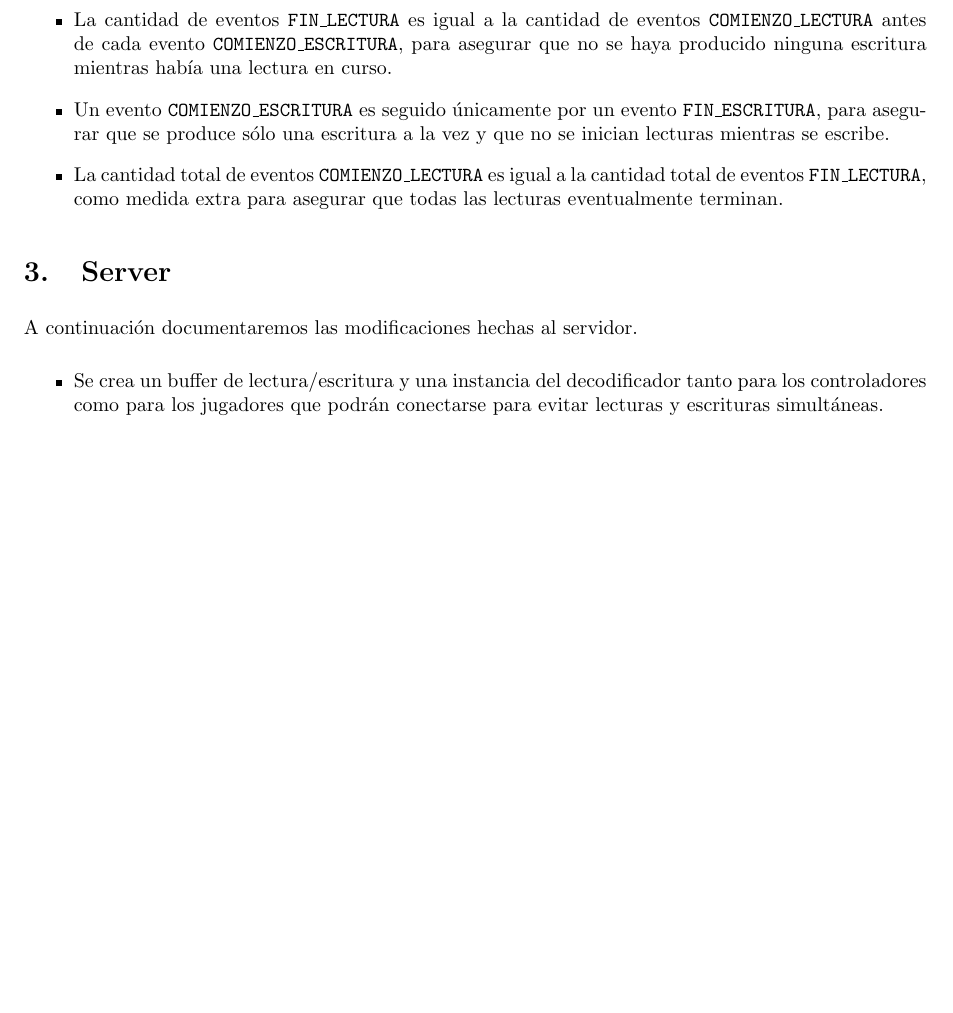
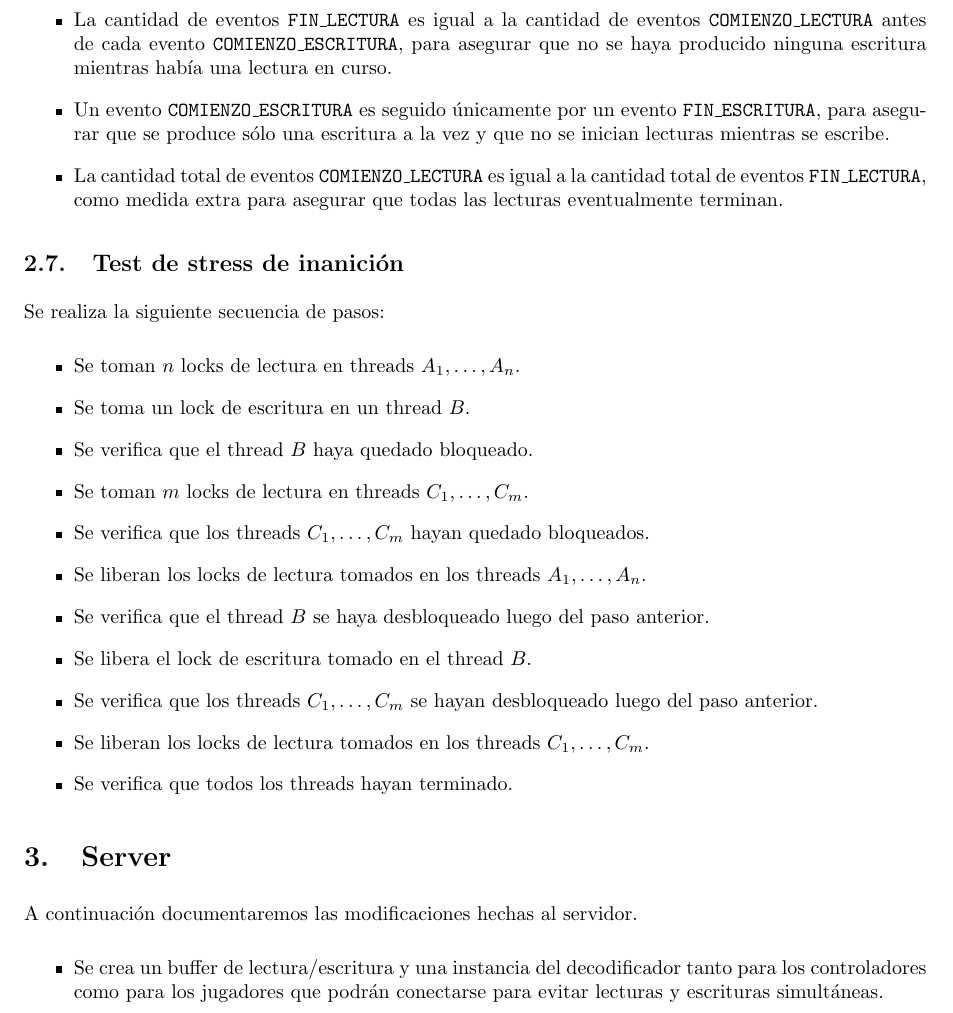
Before and after one commit to LeandroLovisolo/SSOO-TP2, a LaTeX document (tex/informe.tex): part of page 5 of 15, cut so that both start at the same text, the shorter picture padded with empty space. Compiled offline with pdfLaTeX.

Commit message:
RWLock: tests de stress de inanición

```diff
--- a/tex/informe.tex
+++ b/tex/informe.tex
@@ -284,6 +284,35 @@ Se crea un lote de $n$ threads al azar, cada uno con misma probabilidad de ser d
     \item Un evento \texttt{COMIENZO\_ESCRITURA} es seguido únicamente por un evento \texttt{FIN\_ESCRITURA}, para asegurar que se produce sólo una escritura a la vez y que no se inician lecturas mientras se escribe.
 
     \item La cantidad total de eventos \texttt{COMIENZO\_LECTURA} es igual a la cantidad total de eventos \texttt{FIN\_LECTURA}, como medida extra para asegurar que todas las lecturas eventualmente terminan.
+\end{itemize}
+
+
+\subsection{Test de stress de inanición}
+
+Se realiza la siguiente secuencia de pasos:
+
+\begin{itemize}
+    \item Se toman $n$ locks de lectura en threads $A_1, \ldots, A_n$.
+
+    \item Se toma un lock de escritura en un thread $B$.
+
+    \item Se verifica que el thread $B$ haya quedado bloqueado.
+
+    \item Se toman $m$ locks de lectura en threads $C_1, \ldots, C_m$.
+
+    \item Se verifica que los threads $C_1, \ldots, C_m$ hayan quedado bloqueados.
+
+    \item Se liberan los locks de lectura tomados en los threads $A_1, \ldots, A_n$.
+
+    \item Se verifica que el thread $B$ se haya desbloqueado luego del paso anterior.
+
+    \item Se libera el lock de escritura tomado en el thread $B$.
+
+    \item Se verifica que los threads $C_1, \ldots, C_m$ se hayan desbloqueado luego del paso anterior.
+
+    \item Se liberan los locks de lectura tomados en los threads $C_1, \ldots, C_m$.
+
+    \item Se verifica que todos los threads hayan terminado.
 \end{itemize}
 
 
```
